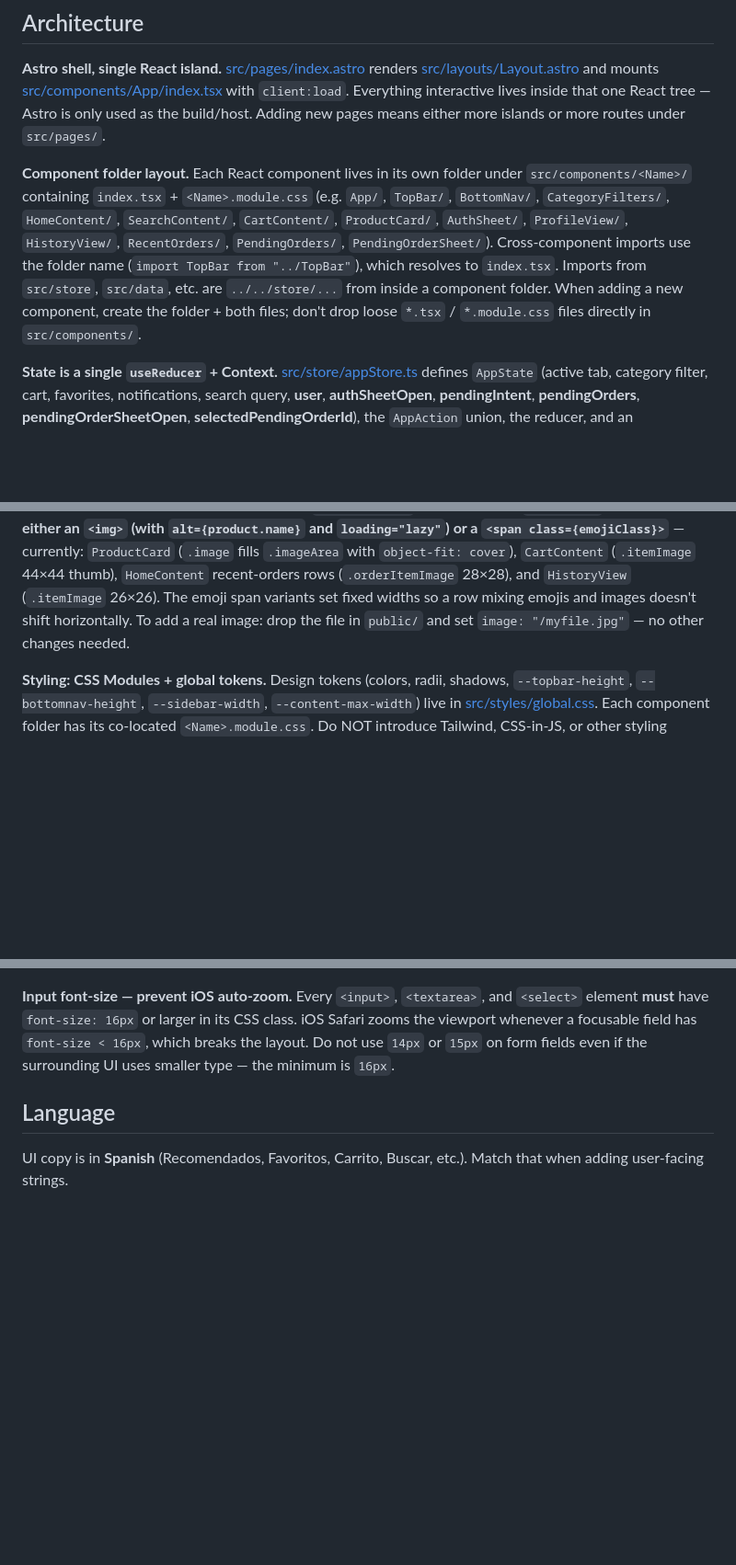
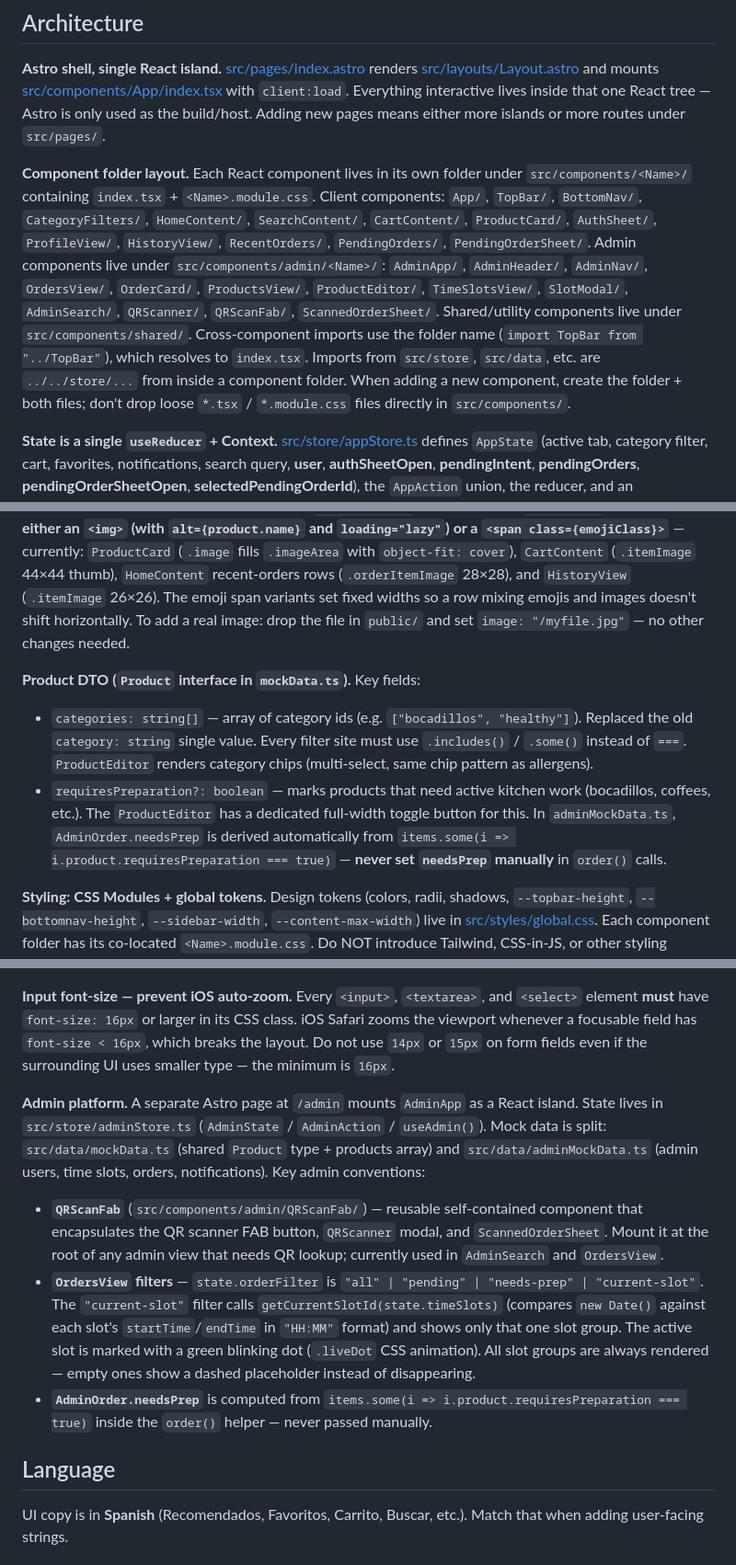
Before and after one commit to aticasmia007-rgb/CafeteriaAPP, a Markdown page: CLAUDE.md, 3 parts joined by grey strips. Shown at 92% size. Rendered like a GitHub page; blank space fills up the shorter version.

Commit message:
feat: update documentation with new product requirements and admin component guidelines

```diff
--- a/CLAUDE.md
+++ b/CLAUDE.md
@@ -37,7 +37,7 @@ Al generar interfaces:
 
 **Astro shell, single React island.** [src/pages/index.astro](src/pages/index.astro) renders [src/layouts/Layout.astro](src/layouts/Layout.astro) and mounts [src/components/App/index.tsx](src/components/App/index.tsx) with `client:load`. Everything interactive lives inside that one React tree — Astro is only used as the build/host. Adding new pages means either more islands or more routes under `src/pages/`.
 
-**Component folder layout.** Each React component lives in its own folder under `src/components/<Name>/` containing `index.tsx` + `<Name>.module.css` (e.g. `App/`, `TopBar/`, `BottomNav/`, `CategoryFilters/`, `HomeContent/`, `SearchContent/`, `CartContent/`, `ProductCard/`, `AuthSheet/`, `ProfileView/`, `HistoryView/`, `RecentOrders/`, `PendingOrders/`, `PendingOrderSheet/`). Cross-component imports use the folder name (`import TopBar from "../TopBar"`), which resolves to `index.tsx`. Imports from `src/store`, `src/data`, etc. are `../../store/...` from inside a component folder. When adding a new component, create the folder + both files; don't drop loose `*.tsx` / `*.module.css` files directly in `src/components/`.
+**Component folder layout.** Each React component lives in its own folder under `src/components/<Name>/` containing `index.tsx` + `<Name>.module.css`. Client components: `App/`, `TopBar/`, `BottomNav/`, `CategoryFilters/`, `HomeContent/`, `SearchContent/`, `CartContent/`, `ProductCard/`, `AuthSheet/`, `ProfileView/`, `HistoryView/`, `RecentOrders/`, `PendingOrders/`, `PendingOrderSheet/`. Admin components live under `src/components/admin/<Name>/`: `AdminApp/`, `AdminHeader/`, `AdminNav/`, `OrdersView/`, `OrderCard/`, `ProductsView/`, `ProductEditor/`, `TimeSlotsView/`, `SlotModal/`, `AdminSearch/`, `QRScanner/`, `QRScanFab/`, `ScannedOrderSheet/`. Shared/utility components live under `src/components/shared/`. Cross-component imports use the folder name (`import TopBar from "../TopBar"`), which resolves to `index.tsx`. Imports from `src/store`, `src/data`, etc. are `../../store/...` from inside a component folder. When adding a new component, create the folder + both files; don't drop loose `*.tsx` / `*.module.css` files directly in `src/components/`.
 
 **State is a single `useReducer` + Context.** [src/store/appStore.ts](src/store/appStore.ts) defines `AppState` (active tab, category filter, cart, favorites, notifications, search query, **user**, **authSheetOpen**, **pendingIntent**, **pendingOrders**, **pendingOrderSheetOpen**, **selectedPendingOrderId**), the `AppAction` union, the reducer, and an `AppContext`/`useApp()` hook. `App/index.tsx` creates the reducer and provides the context; every child component reads/writes state via `useApp()` and dispatches actions. `UPDATE_CART_QTY` with `quantity <= 0` removes the item — components rely on this to collapse a stepper back to the empty state without dispatching `REMOVE_FROM_CART` separately. There is no router — tab switching is just `state.activeTab` selecting between `home | search | cart | profile | history`. There is no persistence; state resets on reload.
 
@@ -81,6 +81,10 @@ Currently applied to: `ProductCard .qtyBtn` (inset -10px), `CartContent .qtyBtn`
 
 **Product images (`Product.image`).** The field is a single string that holds **either** an emoji (e.g. `"🥖"`) **or** a URL pointing to a file in `public/` (e.g. `"/tortilla.jpg"`) or an external URL (`"https://..."`). The helper [`isImageUrl(image)`](src/data/mockData.ts) in `mockData.ts` (`image.startsWith("/") || image.startsWith("http")`) is the discriminator. **Every render site that displays `Product.image` must branch on `isImageUrl` and render either an `<img>` (with `alt={product.name}` and `loading="lazy"`) or a `<span class={emojiClass}>`** — currently: `ProductCard` (`.image` fills `.imageArea` with `object-fit: cover`), `CartContent` (`.itemImage` 44×44 thumb), `HomeContent` recent-orders rows (`.orderItemImage` 28×28), and `HistoryView` (`.itemImage` 26×26). The emoji span variants set fixed widths so a row mixing emojis and images doesn't shift horizontally. To add a real image: drop the file in `public/` and set `image: "/myfile.jpg"` — no other changes needed.
 
+**Product DTO (`Product` interface in `mockData.ts`).** Key fields:
+- `categories: string[]` — array of category ids (e.g. `["bocadillos", "healthy"]`). Replaced the old `category: string` single value. Every filter site must use `.includes()` / `.some()` instead of `===`. `ProductEditor` renders category chips (multi-select, same chip pattern as allergens).
+- `requiresPreparation?: boolean` — marks products that need active kitchen work (bocadillos, coffees, etc.). The `ProductEditor` has a dedicated full-width toggle button for this. In `adminMockData.ts`, `AdminOrder.needsPrep` is derived automatically from `items.some(i => i.product.requiresPreparation === true)` — **never set `needsPrep` manually** in `order()` calls.
+
 **Styling: CSS Modules + global tokens.** Design tokens (colors, radii, shadows, `--topbar-height`, `--bottomnav-height`, `--sidebar-width`, `--content-max-width`) live in [src/styles/global.css](src/styles/global.css). Each component folder has its co-located `<Name>.module.css`. Do NOT introduce Tailwind, CSS-in-JS, or other styling systems — match the existing CSS Module pattern.
 
 **Background pattern (global.css / Layout.astro).** The food SVG pattern (`public/i-like-food.svg`) is rendered via CSS `mask-image` on `body::before`. The stacking setup: `html { background-color: var(--color-bg) }` provides the cream canvas; `body { isolation: isolate }` creates a scoped stacking context; `body::before { position: fixed; inset: 0; z-index: -1; background-color: var(--bg-pattern-color); mask-image: var(--bg-pattern-image); opacity: var(--bg-pattern-opacity) }` renders the pattern above body's transparent background but below body's content; `.app { background: transparent }` lets the pattern show through the content area. All tunable values (`--bg-pattern-image`, `--bg-pattern-size`, `--bg-pattern-repeat`, `--bg-pattern-color`, `--bg-pattern-opacity`) are CSS variables in `:root`. **Why `isolation: isolate` is required:** without it, `body::before { z-index: -1 }` escapes to the root stacking context and renders behind `html`'s background, making the pattern invisible.
@@ -109,6 +113,12 @@ Currently applied to: `ProductCard .qtyBtn` (inset -10px), `CartContent .qtyBtn`
 
 **Input font-size — prevent iOS auto-zoom.** Every `<input>`, `<textarea>`, and `<select>` element **must** have `font-size: 16px` or larger in its CSS class. iOS Safari zooms the viewport whenever a focusable field has `font-size < 16px`, which breaks the layout. Do not use `14px` or `15px` on form fields even if the surrounding UI uses smaller type — the minimum is `16px`.
 
+**Admin platform.** A separate Astro page at `/admin` mounts `AdminApp` as a React island. State lives in `src/store/adminStore.ts` (`AdminState` / `AdminAction` / `useAdmin()`). Mock data is split: `src/data/mockData.ts` (shared `Product` type + products array) and `src/data/adminMockData.ts` (admin users, time slots, orders, notifications). Key admin conventions:
+
+- **`QRScanFab`** (`src/components/admin/QRScanFab/`) — reusable self-contained component that encapsulates the QR scanner FAB button, `QRScanner` modal, and `ScannedOrderSheet`. Mount it at the root of any admin view that needs QR lookup; currently used in `AdminSearch` and `OrdersView`.
+- **`OrdersView` filters** — `state.orderFilter` is `"all" | "pending" | "needs-prep" | "current-slot"`. The `"current-slot"` filter calls `getCurrentSlotId(state.timeSlots)` (compares `new Date()` against each slot's `startTime`/`endTime` in `"HH:MM"` format) and shows only that one slot group. The active slot is marked with a green blinking dot (`.liveDot` CSS animation). All slot groups are always rendered — empty ones show a dashed placeholder instead of disappearing.
+- **`AdminOrder.needsPrep`** is computed from `items.some(i => i.product.requiresPreparation === true)` inside the `order()` helper — never passed manually.
+
 ## Language
 
 UI copy is in **Spanish** (Recomendados, Favoritos, Carrito, Buscar, etc.). Match that when adding user-facing strings.
```
Also changed, not shown: .claude/commands/check-design.md (+6 -0 lines), .claude/commands/new-component.md (+15 -1 lines).
